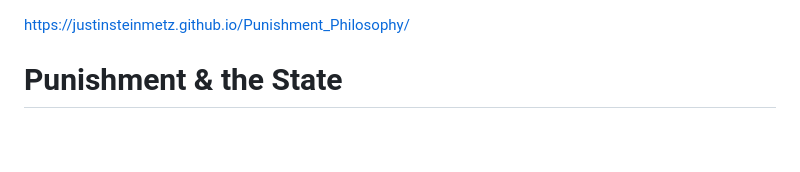
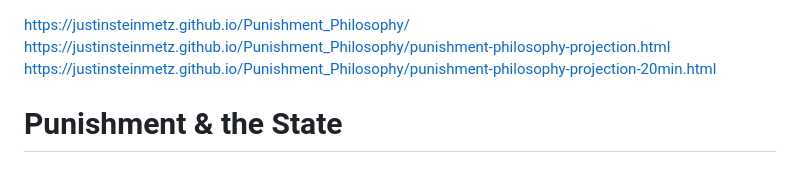
Before and after one commit to justinsteinmetz/Punishment_Philosophy, a Markdown page: README.md, the part around the change. GitHub-like rendering; blank space fills up the shorter version.

Commit message:
Update README with new projection resource links
Added additional links to the README for projection resources.

```diff
--- a/README.md
+++ b/README.md
@@ -1,4 +1,6 @@
 https://justinsteinmetz.github.io/Punishment_Philosophy/
+https://justinsteinmetz.github.io/Punishment_Philosophy/punishment-philosophy-projection.html
+https://justinsteinmetz.github.io/Punishment_Philosophy/punishment-philosophy-projection-20min.html
 
 # Punishment & the State
 ### Interactive discussion tools for Year 10 Politics & Society
```
